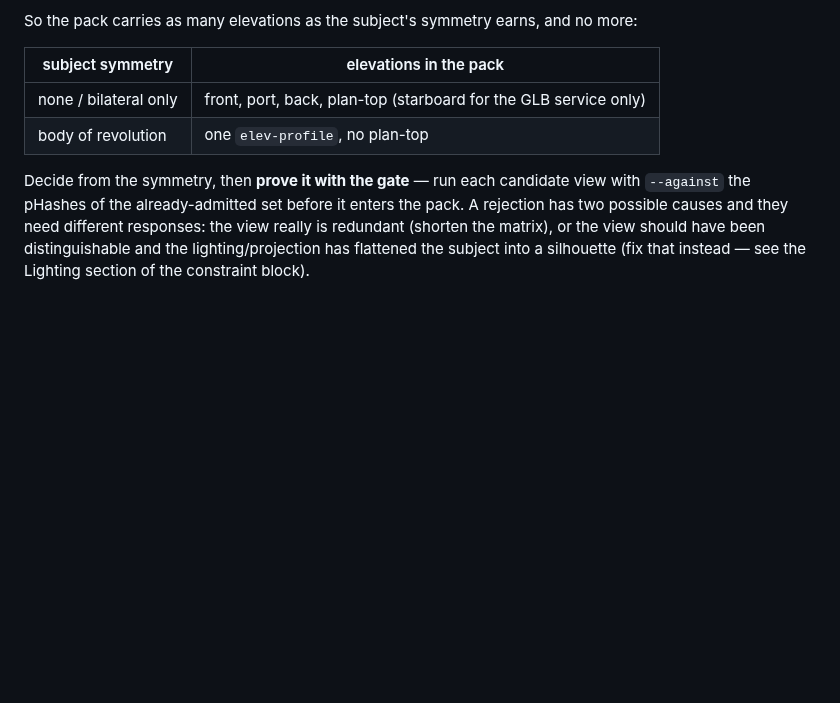
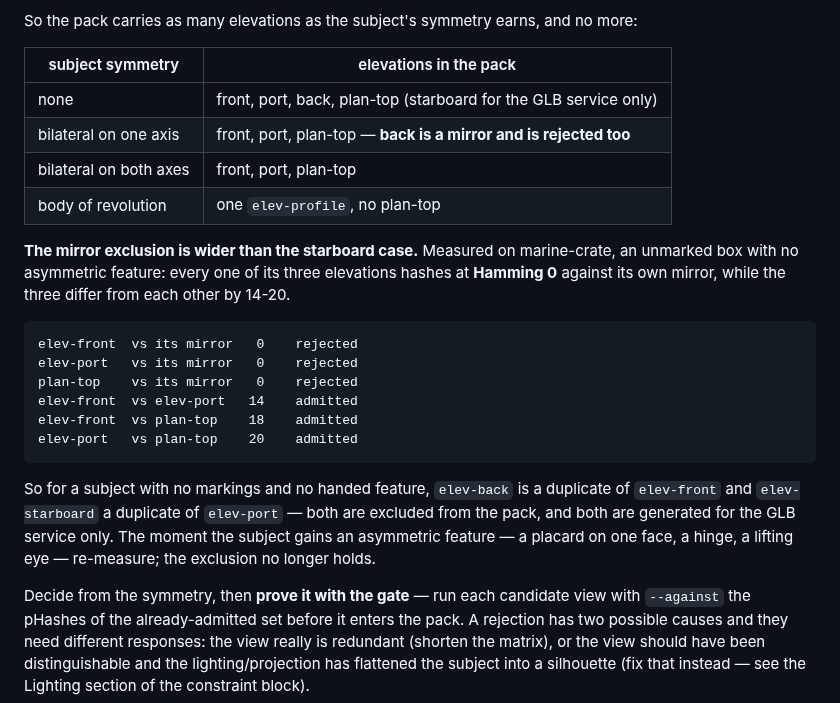
Before and after one commit to alexcz-a11y/real_water, a Markdown page: docs/reference-bible.md, the part around the change. Rendered like a GitHub page; blank space fills up the shorter version.

Commit message:
docs: widen the mirror exclusion beyond the starboard case
§5.1 excluded only the right-side elevation, on the grounds that the DCT
pHash thresholds on coefficient magnitude and so hashes a mirrored image
identically. That reasoning does not stop at one view.

Measured on marine-crate -- an unmarked box with no handed feature -- every
elevation hashes at Hamming 0 against its own mirror, while the three real
views differ from each other by 14 to 20:

  elev-front vs its mirror   0    rejected
  elev-port  vs its mirror   0    rejected
  plan-top   vs its mirror   0    rejected
  elev-front vs elev-port   14    admitted
  elev-front vs plan-top    18    admitted
  elev-port  vs plan-top    20    admitted

So for a subject with no markings, elev-back duplicates elev-front just as
elev-starboard duplicates elev-port, and both stay out of the pack while both
are still generated for the GLB service. The symmetry table now distinguishes
none / bilateral-on-one-axis / bilateral-on-both-axes / body-of-revolution.

Records the condition under which the exclusion stops holding: the moment the
subject gains an asymmetric feature -- a placard, a hinge, a lifting eye --
re-measure rather than assume.

Co-Authored-By: Claude Opus 5 (1M context) <noreply@anthropic.com>

````diff
--- a/docs/reference-bible.md
+++ b/docs/reference-bible.md
@@ -129,8 +129,28 @@ So the pack carries as many elevations as the subject's symmetry earns, and no m
 
 | subject symmetry | elevations in the pack |
 |---|---|
-| none / bilateral only | front, port, back, plan-top (starboard for the GLB service only) |
+| none | front, port, back, plan-top (starboard for the GLB service only) |
+| bilateral on one axis | front, port, plan-top — **back is a mirror and is rejected too** |
+| bilateral on both axes | front, port, plan-top |
 | body of revolution | one `elev-profile`, no plan-top |
+
+**The mirror exclusion is wider than the starboard case.** Measured on marine-crate, an unmarked
+box with no asymmetric feature: every one of its three elevations hashes at **Hamming 0** against
+its own mirror, while the three differ from each other by 14-20.
+
+```
+elev-front  vs its mirror   0    rejected
+elev-port   vs its mirror   0    rejected
+plan-top    vs its mirror   0    rejected
+elev-front  vs elev-port   14    admitted
+elev-front  vs plan-top    18    admitted
+elev-port   vs plan-top    20    admitted
+```
+
+So for a subject with no markings and no handed feature, `elev-back` is a duplicate of
+`elev-front` and `elev-starboard` a duplicate of `elev-port` — both are excluded from the pack, and
+both are generated for the GLB service only. The moment the subject gains an asymmetric feature — a
+placard on one face, a hinge, a lifting eye — re-measure; the exclusion no longer holds.
 
 Decide from the symmetry, then **prove it with the gate** — run each candidate view with
 `--against` the pHashes of the already-admitted set before it enters the pack. A rejection has two
````
